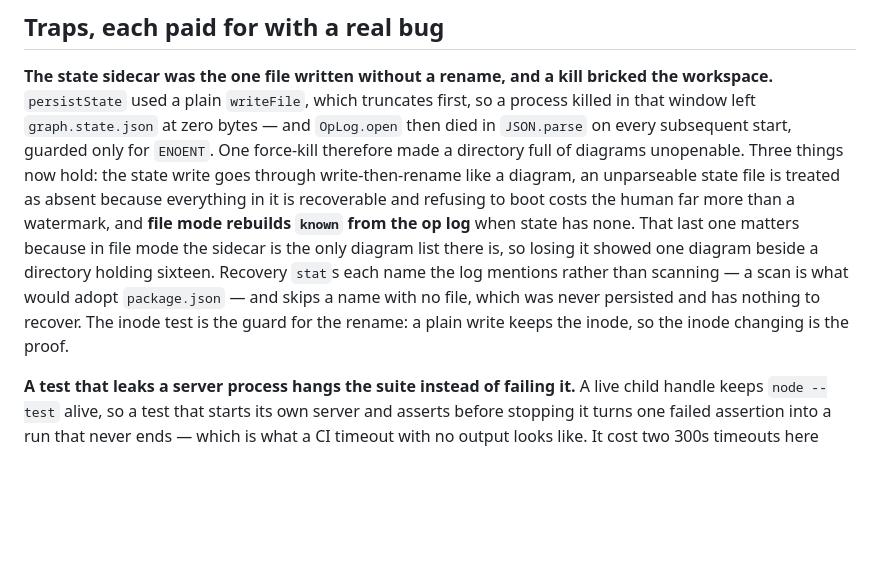
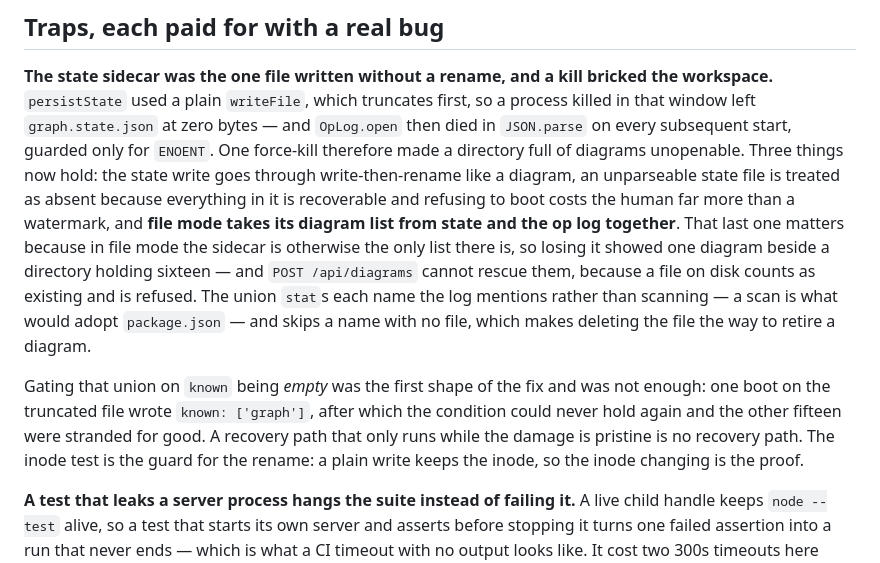
Before and after one commit to domolitom/crosspoint, a Markdown page: CLAUDE.md, the part around the change. Drawn GitHub-style; blank space fills up the shorter version.

Commit message:
docs: a recovery gated on pristine damage

```diff
--- a/CLAUDE.md
+++ b/CLAUDE.md
@@ -201,12 +201,19 @@ killed in that window left `graph.state.json` at zero bytes — and `OpLog.open`
 made a directory full of diagrams unopenable. Three things now hold: the state write goes
 through write-then-rename like a diagram, an unparseable state file is treated as absent
 because everything in it is recoverable and refusing to boot costs the human far more than a
-watermark, and **file mode rebuilds `known` from the op log** when state has none. That last
-one matters because in file mode the sidecar is the only diagram list there is, so losing it
-showed one diagram beside a directory holding sixteen. Recovery `stat`s each name the log
-mentions rather than scanning — a scan is what would adopt `package.json` — and skips a name
-with no file, which was never persisted and has nothing to recover. The inode test is the
-guard for the rename: a plain write keeps the inode, so the inode changing is the proof.
+watermark, and **file mode takes its diagram list from state and the op log together**. That
+last one matters because in file mode the sidecar is otherwise the only list there is, so
+losing it showed one diagram beside a directory holding sixteen — and `POST /api/diagrams`
+cannot rescue them, because a file on disk counts as existing and is refused. The union
+`stat`s each name the log mentions rather than scanning — a scan is what would adopt
+`package.json` — and skips a name with no file, which makes deleting the file the way to
+retire a diagram.
+
+Gating that union on `known` being *empty* was the first shape of the fix and was not enough:
+one boot on the truncated file wrote `known: ['graph']`, after which the condition could
+never hold again and the other fifteen were stranded for good. A recovery path that only
+runs while the damage is pristine is no recovery path. The inode test is the guard for the
+rename: a plain write keeps the inode, so the inode changing is the proof.
 
 **A test that leaks a server process hangs the suite instead of failing it.** A live child
 handle keeps `node --test` alive, so a test that starts its own server and asserts before
```
